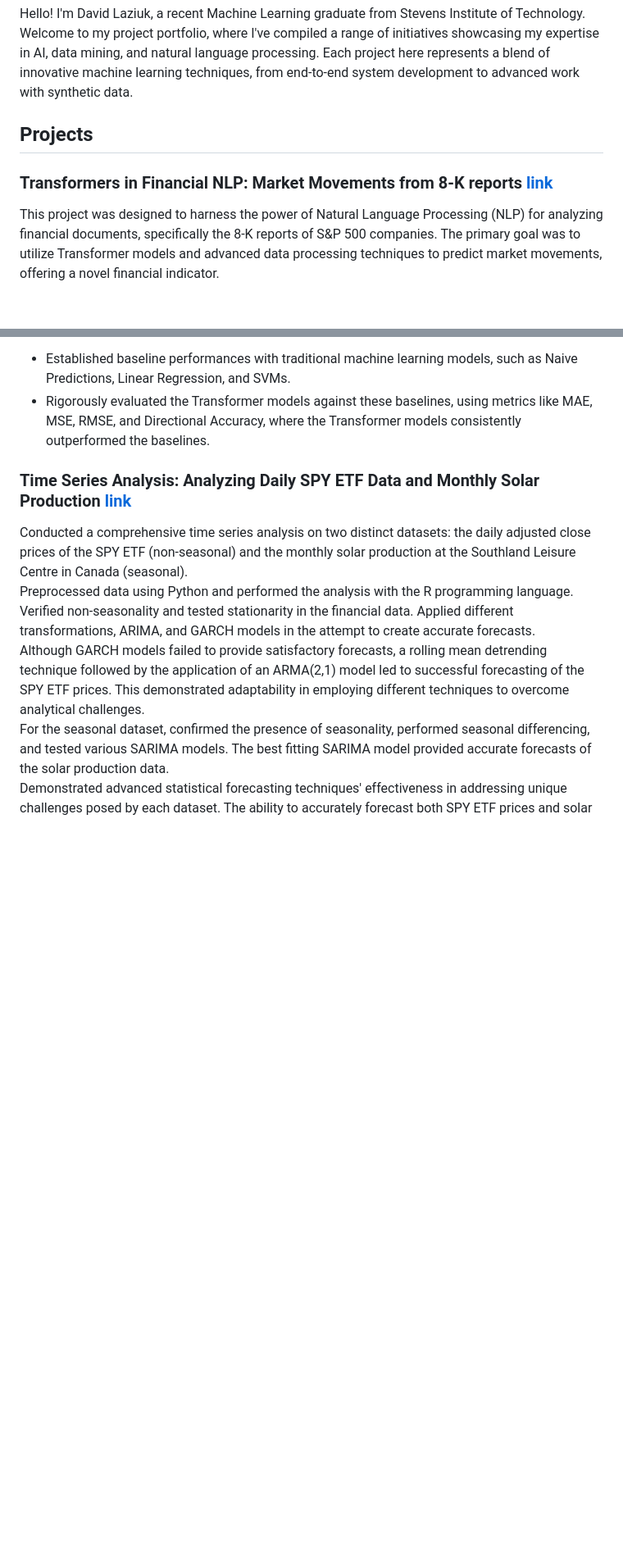
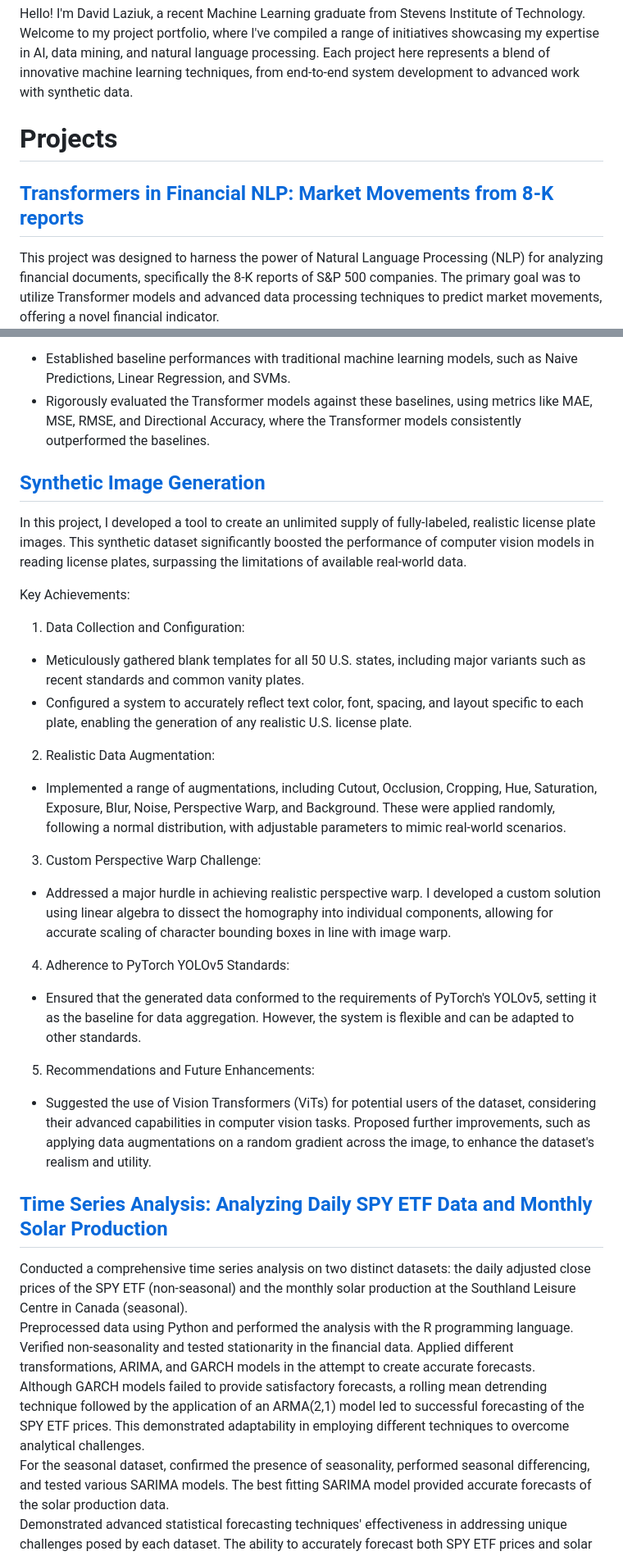
Before and after one commit to dlaziuk/ML_Portfolio, a Markdown page: README.md, 2 parts joined by grey strips. Shown: that part at 82% size. Drawn GitHub-style; blank space fills up the shorter version.

```diff
--- a/README.md
+++ b/README.md
@@ -10,9 +10,9 @@ A live version of this website can be found [here](https://example.com/).
 
 -->
 
-## Projects
+# Projects
 
-### Transformers in Financial NLP: Market Movements from 8-K reports [link](https://github.com/dlaziuk/ML_Portfolio/blob/main/Transformers%20in%20Financial%20NLP/Financial%20NLP.ipynb)
+## [Transformers in Financial NLP: Market Movements from 8-K reports](https://github.com/dlaziuk/ML_Portfolio/blob/main/Transformers%20in%20Financial%20NLP/Financial%20NLP.ipynb)
 This project was designed to harness the power of Natural Language Processing (NLP) for analyzing financial documents, specifically the 8-K reports of S&P 500 companies. The primary goal was to utilize Transformer models and advanced data processing techniques to predict market movements, offering a novel financial indicator.
 
 Key Achievements:
@@ -32,7 +32,24 @@ Key Achievements:
  - Established baseline performances with traditional machine learning models, such as Naive Predictions, Linear Regression, and SVMs.
  - Rigorously evaluated the Transformer models against these baselines, using metrics like MAE, MSE, RMSE, and Directional Accuracy, where the Transformer models consistently outperformed the baselines.
 
-### Time Series Analysis: Analyzing Daily SPY ETF Data and Monthly Solar Production  [link](https://github.com/dlaziuk/ML_Portfolio/blob/main/GARCH%2C%20ARMA%2C%20SARMA/TSAPaper.pdf)
+## [Synthetic Image Generation](https://github.com/dlaziuk/ML_Portfolio/blob/main/Synthetic%20Image%20Generation/Plate%20Generator.ipynb)
+In this project, I developed a tool to create an unlimited supply of fully-labeled, realistic license plate images. This synthetic dataset significantly boosted the performance of computer vision models in reading license plates, surpassing the limitations of available real-world data.
+
+Key Achievements:
+1. Data Collection and Configuration:
+ - Meticulously gathered blank templates for all 50 U.S. states, including major variants such as recent standards and common vanity plates.
+ - Configured a system to accurately reflect text color, font, spacing, and layout specific to each plate, enabling the generation of any realistic U.S. license plate.
+2. Realistic Data Augmentation:
+ - Implemented a range of augmentations, including Cutout, Occlusion, Cropping, Hue, Saturation, Exposure, Blur, Noise, Perspective Warp, and Background. These were applied randomly, following a normal distribution, with adjustable parameters to mimic real-world scenarios.
+3. Custom Perspective Warp Challenge:
+ - Addressed a major hurdle in achieving realistic perspective warp. I developed a custom solution using linear algebra to dissect the homography into individual components, allowing for accurate scaling of character bounding boxes in line with image warp.
+4. Adherence to PyTorch YOLOv5 Standards:
+ - Ensured that the generated data conformed to the requirements of PyTorch's YOLOv5, setting it as the baseline for data aggregation. However, the system is flexible and can be adapted to other standards.
+5. Recommendations and Future Enhancements:
+ - Suggested the use of Vision Transformers (ViTs) for potential users of the dataset, considering their advanced capabilities in computer vision tasks.
+Proposed further improvements, such as applying data augmentations on a random gradient across the image, to enhance the dataset's realism and utility.
+
+## [Time Series Analysis: Analyzing Daily SPY ETF Data and Monthly Solar Production](https://github.com/dlaziuk/ML_Portfolio/blob/main/GARCH%2C%20ARMA%2C%20SARMA/TSAPaper.pdf)
 Conducted a comprehensive time series analysis on two distinct datasets: the daily adjusted close prices of the SPY ETF (non-seasonal) and the monthly solar production at the Southland Leisure Centre in Canada (seasonal).
 Preprocessed data using Python and performed the analysis with the R programming language. Verified non-seasonality and tested stationarity in the financial data. Applied different transformations, ARIMA, and GARCH models in the attempt to create accurate forecasts.
 Although GARCH models failed to provide satisfactory forecasts, a rolling mean detrending technique followed by the application of an ARMA(2,1) model led to successful forecasting of the SPY ETF prices. This demonstrated adaptability in employing different techniques to overcome analytical challenges.
```
Also changed, not shown: other parts of README.md (+6 -6 lines).
